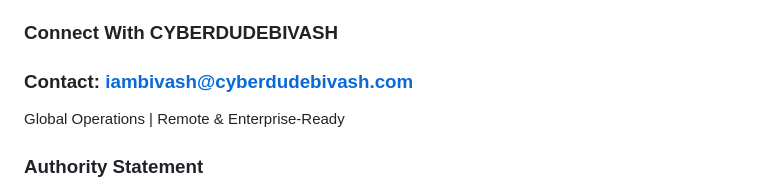
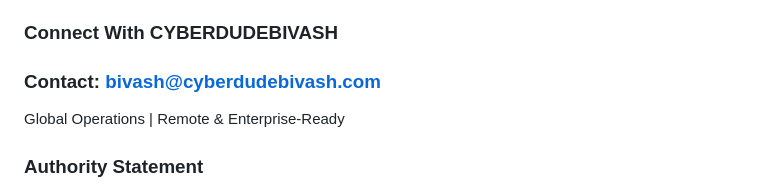
Before and after one commit to cyberdudebivash/CYBERDUDEBIVASH, a Markdown page: README.md, the part around the change. Drawn GitHub-style.

```diff
--- a/README.md
+++ b/README.md
@@ -103,7 +103,7 @@ Covering Cybersecurity, AI Security, Malware Research, CVEs, Threat Intelligence
 
 ### Connect With CYBERDUDEBIVASH
 
-### Contact: iambivash@cyberdudebivash.com
+### Contact: bivash@cyberdudebivash.com
 
  Global Operations | Remote & Enterprise-Ready
 
```
